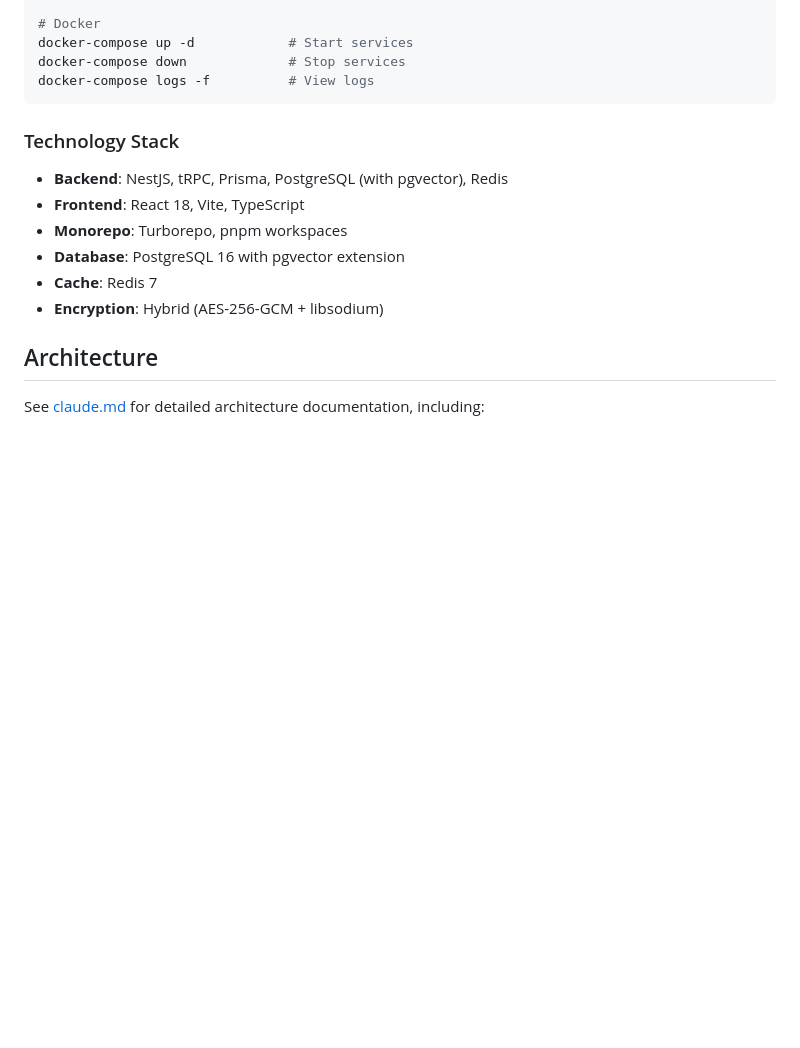
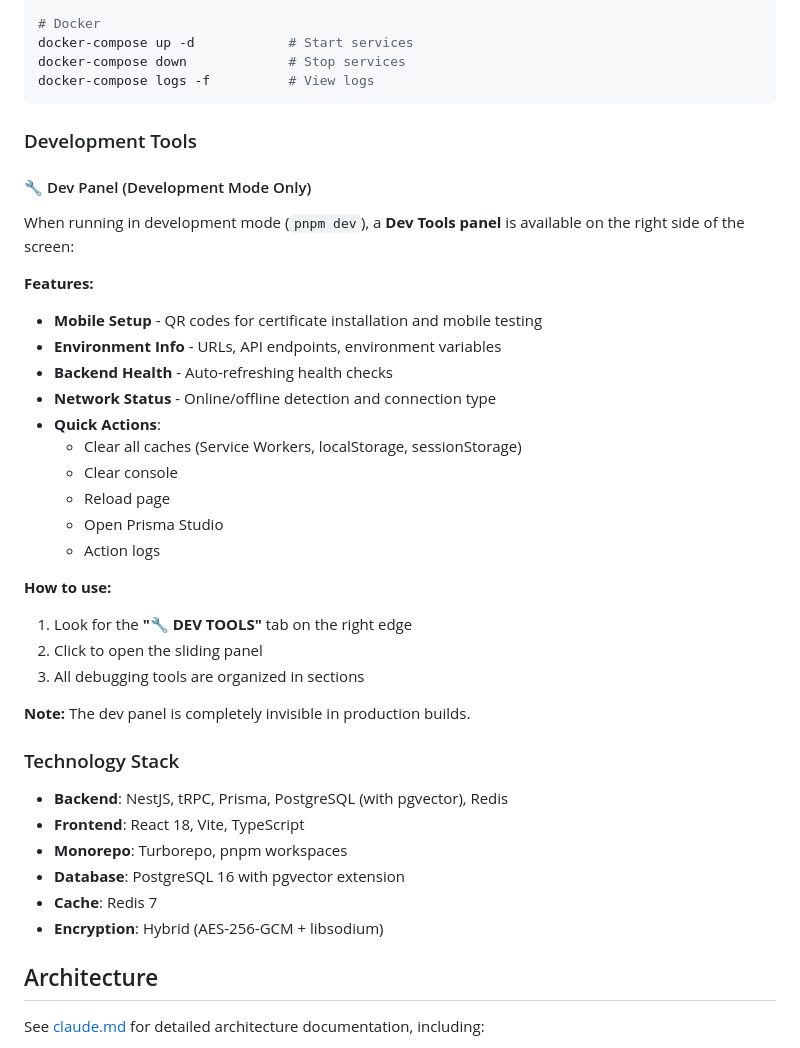
Before and after one commit to COQOON-labs/qoomb, a Markdown page: README.md, the part around one of its changes. Drawn GitHub-style; blank space fills up the shorter version.

````diff
--- a/README.md
+++ b/README.md
@@ -97,6 +127,33 @@ docker-compose up -d            # Start services
 docker-compose down             # Stop services
 docker-compose logs -f          # View logs
 ```
+
+### Development Tools
+
+#### 🔧 Dev Panel (Development Mode Only)
+
+When running in development mode (`pnpm dev`), a **Dev Tools panel** is available on the right side of the screen:
+
+**Features:**
+
+- **Mobile Setup** - QR codes for certificate installation and mobile testing
+- **Environment Info** - URLs, API endpoints, environment variables
+- **Backend Health** - Auto-refreshing health checks
+- **Network Status** - Online/offline detection and connection type
+- **Quick Actions**:
+  - Clear all caches (Service Workers, localStorage, sessionStorage)
+  - Clear console
+  - Reload page
+  - Open Prisma Studio
+  - Action logs
+
+**How to use:**
+
+1. Look for the **"🔧 DEV TOOLS"** tab on the right edge
+2. Click to open the sliding panel
+3. All debugging tools are organized in sections
+
+**Note:** The dev panel is completely invisible in production builds.
 
 ### Technology Stack
 
````
Also changed, not shown: other parts of README.md (+34 -4 lines), claude.md (+57 -5 lines).
